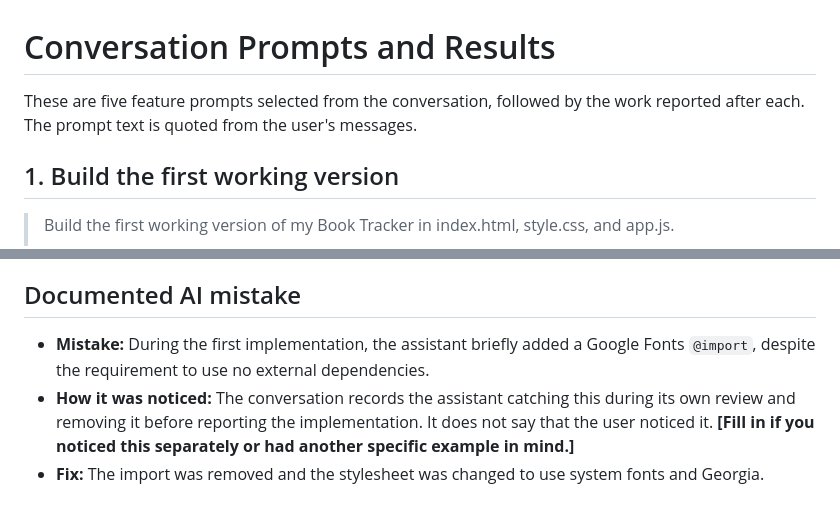
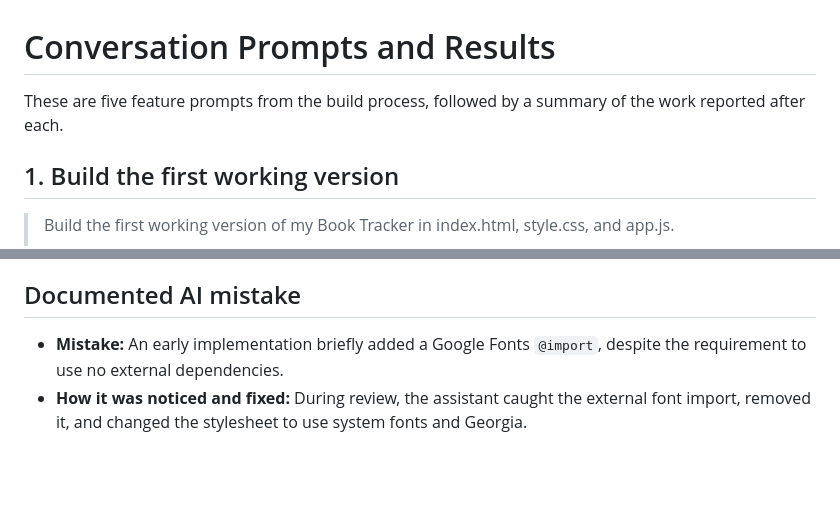
Before and after one commit to noelvargheese/Bookmarker_IPSR, a Markdown page: PROMPTS.md, 2 parts joined by grey strips. Rendered like a GitHub page; blank space fills up the shorter version.

Commit message:
Clarify prompt log attribution

```diff
--- a/PROMPTS.md
+++ b/PROMPTS.md
@@ -1,6 +1,6 @@
 # Conversation Prompts and Results
 
-These are five feature prompts selected from the conversation, followed by the work reported after each. The prompt text is quoted from the user's messages.
+These are five feature prompts from the build process, followed by a summary of the work reported after each.
 
 ## 1. Build the first working version
 
@@ -46,6 +46,5 @@ These are five feature prompts selected from the conversation, followed by the w
 
 ## Documented AI mistake
 
-- **Mistake:** During the first implementation, the assistant briefly added a Google Fonts `@import`, despite the requirement to use no external dependencies.
-- **How it was noticed:** The conversation records the assistant catching this during its own review and removing it before reporting the implementation. It does not say that the user noticed it. **[Fill in if you noticed this separately or had another specific example in mind.]**
-- **Fix:** The import was removed and the stylesheet was changed to use system fonts and Georgia.
+- **Mistake:** An early implementation briefly added a Google Fonts `@import`, despite the requirement to use no external dependencies.
+- **How it was noticed and fixed:** During review, the assistant caught the external font import, removed it, and changed the stylesheet to use system fonts and Georgia.
```
